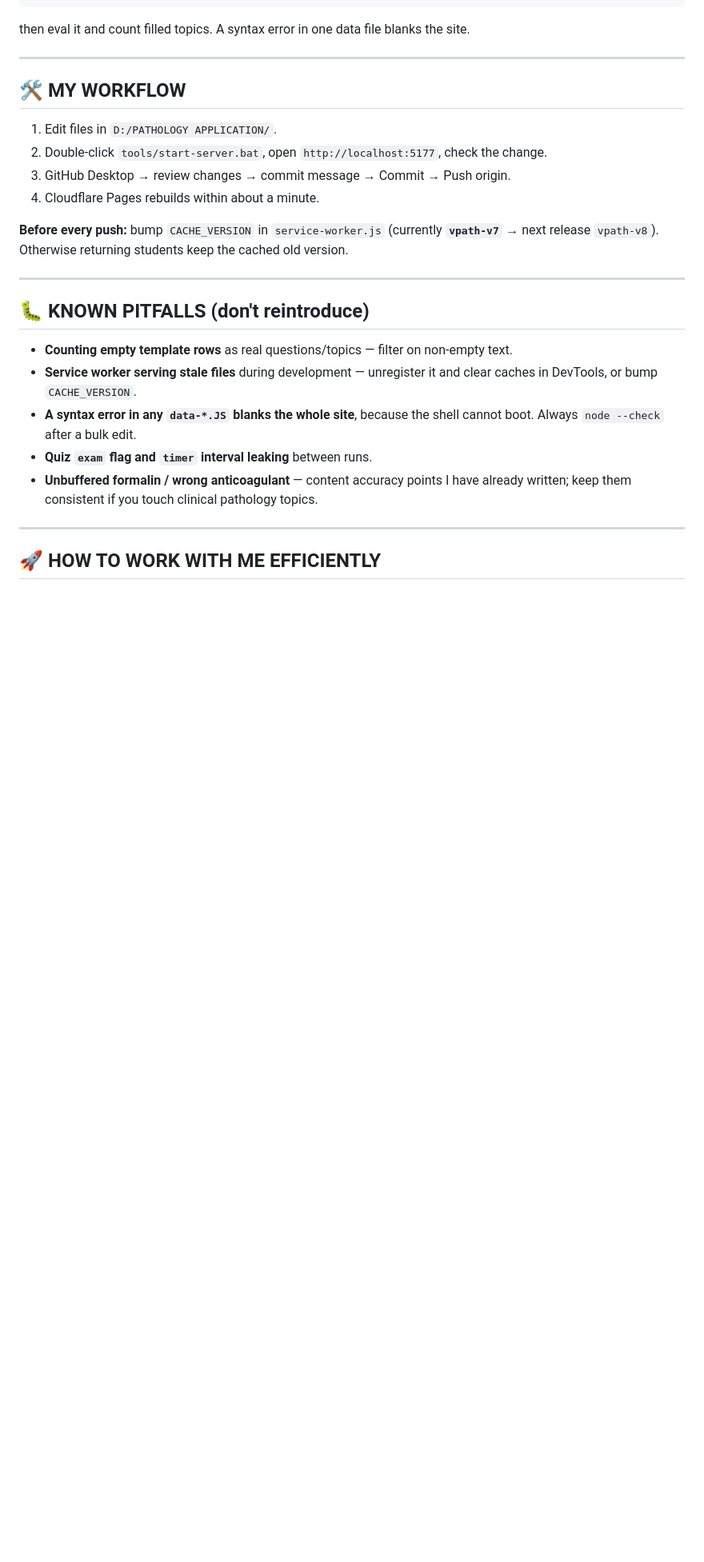
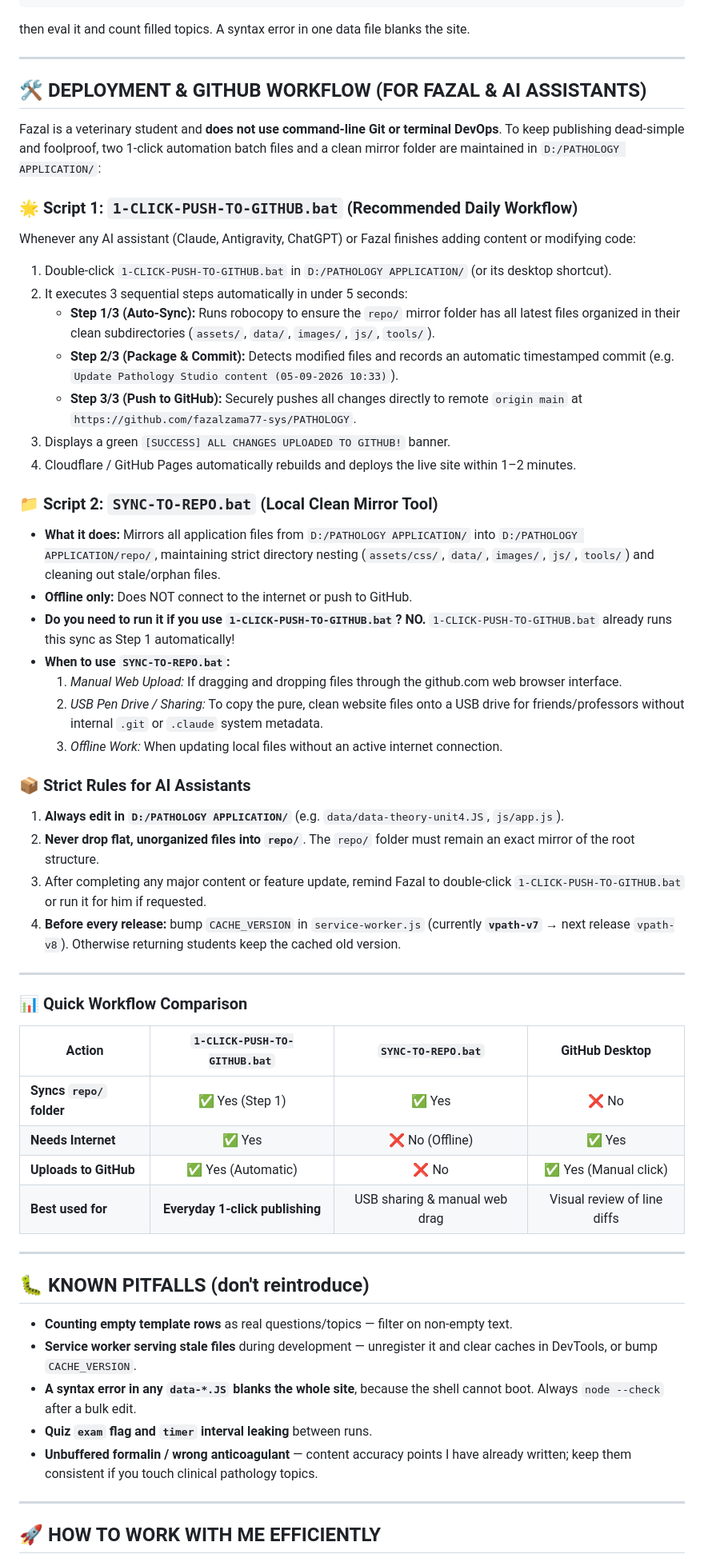
Before and after one commit to fazalzama77-sys/PATHOLOGY, a Markdown page: CLAUDE-CONTEXT.md, the part around the change. Shown at 80% size. Rendered like a GitHub page; blank space fills up the shorter version.

Commit message:
Update Pathology Studio content (05-09-2026 10:41:18.88)

```diff
--- a/CLAUDE-CONTEXT.md
+++ b/CLAUDE-CONTEXT.md
@@ -407,16 +407,45 @@ then eval it and count filled topics. A syntax error in one data file blanks the
 
 ---
 
-## 🛠️ MY WORKFLOW
+## 🛠️ DEPLOYMENT & GITHUB WORKFLOW (FOR FAZAL & AI ASSISTANTS)
 
-1. Edit files in `D:/PATHOLOGY APPLICATION/`.
-2. Double-click `tools/start-server.bat`, open `http://localhost:5177`, check the change.
-3. GitHub Desktop → review changes → commit message → Commit → Push origin.
-4. Cloudflare Pages rebuilds within about a minute.
+Fazal is a veterinary student and **does not use command-line Git or terminal DevOps**. To keep publishing dead-simple and foolproof, two 1-click automation batch files and a clean mirror folder are maintained in `D:/PATHOLOGY APPLICATION/`:
 
-**Before every push:** bump `CACHE_VERSION` in `service-worker.js`
-(currently **`vpath-v7`** → next release `vpath-v8`). Otherwise returning students keep
-the cached old version.
+### 🌟 Script 1: `1-CLICK-PUSH-TO-GITHUB.bat` (Recommended Daily Workflow)
+Whenever any AI assistant (Claude, Antigravity, ChatGPT) or Fazal finishes adding content or modifying code:
+1. Double-click `1-CLICK-PUSH-TO-GITHUB.bat` in `D:/PATHOLOGY APPLICATION/` (or its desktop shortcut).
+2. It executes 3 sequential steps automatically in under 5 seconds:
+   - **Step 1/3 (Auto-Sync):** Runs robocopy to ensure the `repo/` mirror folder has all latest files organized in their clean subdirectories (`assets/`, `data/`, `images/`, `js/`, `tools/`).
+   - **Step 2/3 (Package & Commit):** Detects modified files and records an automatic timestamped commit (e.g. `Update Pathology Studio content (05-09-2026 10:33)`).
+   - **Step 3/3 (Push to GitHub):** Securely pushes all changes directly to remote `origin main` at `https://github.com/fazalzama77-sys/PATHOLOGY`.
+3. Displays a green `[SUCCESS] ALL CHANGES UPLOADED TO GITHUB!` banner.
+4. Cloudflare / GitHub Pages automatically rebuilds and deploys the live site within 1–2 minutes.
+
+### 📁 Script 2: `SYNC-TO-REPO.bat` (Local Clean Mirror Tool)
+- **What it does:** Mirrors all application files from `D:/PATHOLOGY APPLICATION/` into `D:/PATHOLOGY APPLICATION/repo/`, maintaining strict directory nesting (`assets/css/`, `data/`, `images/`, `js/`, `tools/`) and cleaning out stale/orphan files.
+- **Offline only:** Does NOT connect to the internet or push to GitHub.
+- **Do you need to run it if you use `1-CLICK-PUSH-TO-GITHUB.bat`?** **NO.** `1-CLICK-PUSH-TO-GITHUB.bat` already runs this sync as Step 1 automatically!
+- **When to use `SYNC-TO-REPO.bat`:**
+  1. *Manual Web Upload:* If dragging and dropping files through the github.com web browser interface.
+  2. *USB Pen Drive / Sharing:* To copy the pure, clean website files onto a USB drive for friends/professors without internal `.git` or `.claude` system metadata.
+  3. *Offline Work:* When updating local files without an active internet connection.
+
+### 📦 Strict Rules for AI Assistants
+1. **Always edit in `D:/PATHOLOGY APPLICATION/`** (e.g. `data/data-theory-unit4.JS`, `js/app.js`).
+2. **Never drop flat, unorganized files into `repo/`**. The `repo/` folder must remain an exact mirror of the root structure.
+3. After completing any major content or feature update, remind Fazal to double-click `1-CLICK-PUSH-TO-GITHUB.bat` or run it for him if requested.
+4. **Before every release:** bump `CACHE_VERSION` in `service-worker.js` (currently **`vpath-v7`** → next release `vpath-v8`). Otherwise returning students keep the cached old version.
+
+---
+
+### 📊 Quick Workflow Comparison
+
+| Action | `1-CLICK-PUSH-TO-GITHUB.bat` | `SYNC-TO-REPO.bat` | GitHub Desktop |
+|---|:---:|:---:|:---:|
+| **Syncs `repo/` folder** | ✅ Yes (Step 1) | ✅ Yes | ❌ No |
+| **Needs Internet** | ✅ Yes | ❌ No (Offline) | ✅ Yes |
+| **Uploads to GitHub** | ✅ Yes (Automatic) | ❌ No | ✅ Yes (Manual click) |
+| **Best used for** | **Everyday 1-click publishing** | USB sharing & manual web drag | Visual review of line diffs |
 
 ---
 
```
